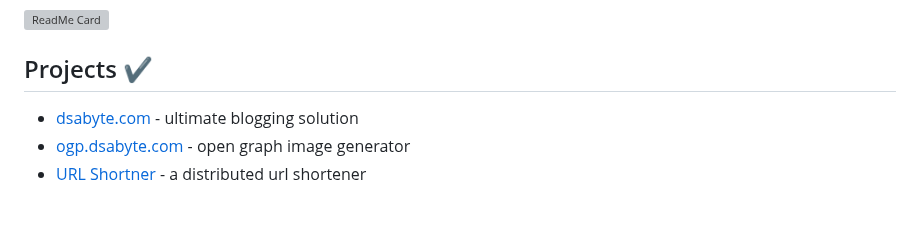
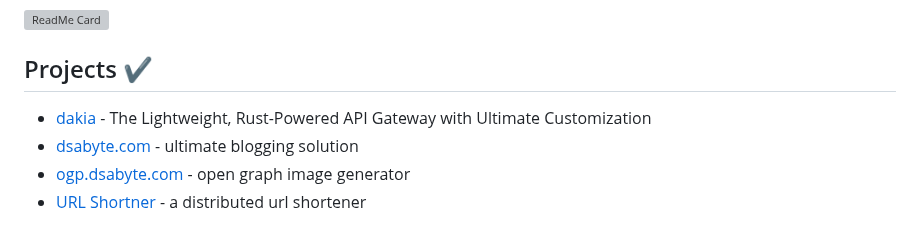
Before and after one commit to ats1999/ats1999, a Markdown page: README.md, the part around the change. Rendered like a GitHub page; grey boxes are pictures that could not be loaded.

```diff
--- a/README.md
+++ b/README.md
@@ -52,6 +52,7 @@ As a Full Stack Developer at Vyorius, I spearheaded the development of a real-ti
 [![ReadMe Card](https://github-readme-stats.vercel.app/api/pin/?username=ats1999&repo=WatchMan&theme=dark)](https://github.com/ats1999/demo-projects)
 
 ## Projects ✔
+- [dakia](https://github.com/ats1999/dakia) - The Lightweight, Rust-Powered API Gateway with Ultimate Customization
 - [dsabyte.com](https://dsabyte.com) - ultimate blogging solution
 - [ogp.dsabyte.com](https://ogp.dsabyte.com) - open graph image generator
 - [URL Shortner](https://github.com/ats1999/URL-Shortner?tab=readme-ov-file) - a distributed url shortener
```
